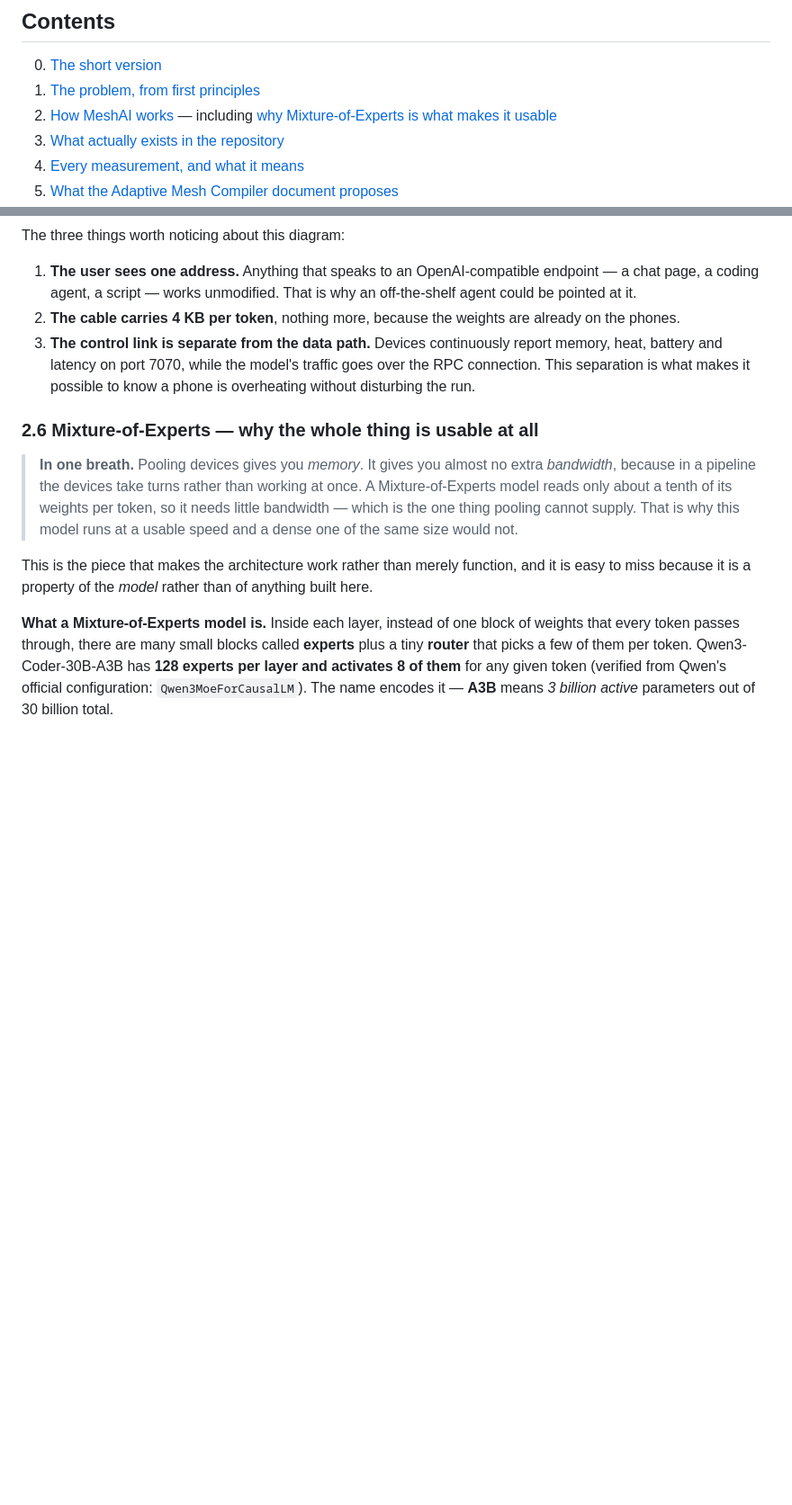
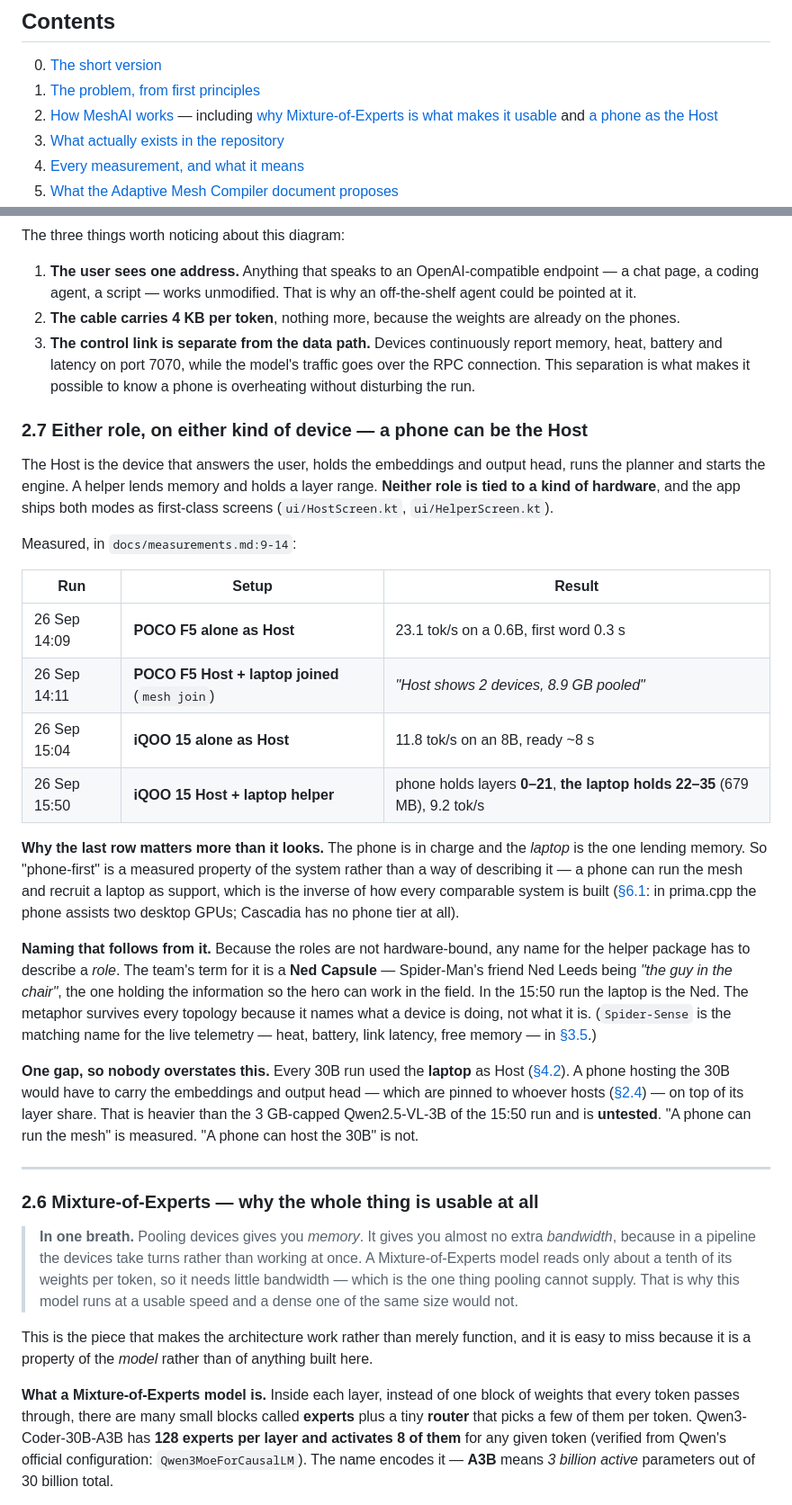
Before and after one commit to prajwal-gunnala/maynards, a Markdown page: docs/UNDERSTANDING.md, 2 parts joined by grey strips. Shown at 90% size. GitHub-like rendering; blank space fills up the shorter version.

Commit message:
docs: either role runs on either device, and a phone has hosted
Four measured runs with a phone as Host, including one where the phone
holds layers 0-21 and the laptop holds 22-35 as its helper. So phone-first
is a property of the system, not a way of describing it - and the inverse
of prima.cpp, where the phone assists two desktop GPUs.

It also settles the naming: because roles are not hardware-bound, the
helper package has to be named for a role rather than a device class. Ned
Capsule - the guy in the chair - holds under every topology, including the
run where the laptop is the Ned.

Flagged: every 30B run used the laptop as Host. A phone hosting the 30B
would carry the embeddings and output head on top of its layers, and that
is untested.

```diff
--- a/docs/UNDERSTANDING.md
+++ b/docs/UNDERSTANDING.md
@@ -14,7 +14,7 @@ This is a description, not a set of instructions. It explains the state of under
 
 0. [The short version](#0)
 1. [The problem, from first principles](#1)
-2. [How MeshAI works](#2) — including [why Mixture-of-Experts is what makes it usable](#26)
+2. [How MeshAI works](#2) — including [why Mixture-of-Experts is what makes it usable](#26) and [a phone as the Host](#27)
 3. [What actually exists in the repository](#3)
 4. [Every measurement, and what it means](#4)
 5. [What the Adaptive Mesh Compiler document proposes](#5)
@@ -228,6 +228,42 @@ The three things worth noticing about this diagram:
    and latency on port 7070, while the model's traffic goes over the RPC connection. This separation is
    what makes it possible to know a phone is overheating without disturbing the run.
 
+<a name="27"></a>
+### 2.7 Either role, on either kind of device — a phone can be the Host
+
+The Host is the device that answers the user, holds the embeddings and output head, runs the planner and
+starts the engine. A helper lends memory and holds a layer range. **Neither role is tied to a kind of
+hardware**, and the app ships both modes as first-class screens (`ui/HostScreen.kt`, `ui/HelperScreen.kt`).
+
+Measured, in `docs/measurements.md:9-14`:
+
+| Run | Setup | Result |
+|---|---|---|
+| 26 Sep 14:09 | **POCO F5 alone as Host** | 23.1 tok/s on a 0.6B, first word 0.3 s |
+| 26 Sep 14:11 | **POCO F5 Host + laptop joined** (`mesh join`) | *"Host shows 2 devices, 8.9 GB pooled"* |
+| 26 Sep 15:04 | **iQOO 15 alone as Host** | 11.8 tok/s on an 8B, ready ~8 s |
+| 26 Sep 15:50 | **iQOO 15 Host + laptop helper** | phone holds layers **0–21**, **the laptop holds 22–35** (679 MB), 9.2 tok/s |
+
+**Why the last row matters more than it looks.** The phone is in charge and the *laptop* is the one lending
+memory. So "phone-first" is a measured property of the system rather than a way of describing it — a phone
+can run the mesh and recruit a laptop as support, which is the inverse of how every comparable system is
+built ([§6.1](#61): in prima.cpp the phone assists two desktop GPUs; Cascadia has no phone tier at all).
+
+**Naming that follows from it.** Because the roles are not hardware-bound, any name for the helper package
+has to describe a *role*. The team's term for it is a **Ned Capsule** — Spider-Man's friend Ned Leeds being
+*"the guy in the chair"*, the one holding the information so the hero can work in the field. In the 15:50
+run the laptop is the Ned. The metaphor survives every topology because it names what a device is doing,
+not what it is. (`Spider-Sense` is the matching name for the live telemetry — heat, battery, link latency,
+free memory — in [§3.5](#35).)
+
+**One gap, so nobody overstates this.** Every 30B run used the **laptop** as Host
+([§4.2](#42)). A phone hosting the 30B would have to carry the embeddings and output head — which are
+pinned to whoever hosts ([§2.4](#24)) — on top of its layer share. That is heavier than the 3 GB-capped
+Qwen2.5-VL-3B of the 15:50 run and is **untested**. "A phone can run the mesh" is measured. "A phone can
+host the 30B" is not.
+
+---
+
 <a name="26"></a>
 ### 2.6 Mixture-of-Experts — why the whole thing is usable at all
 
```
